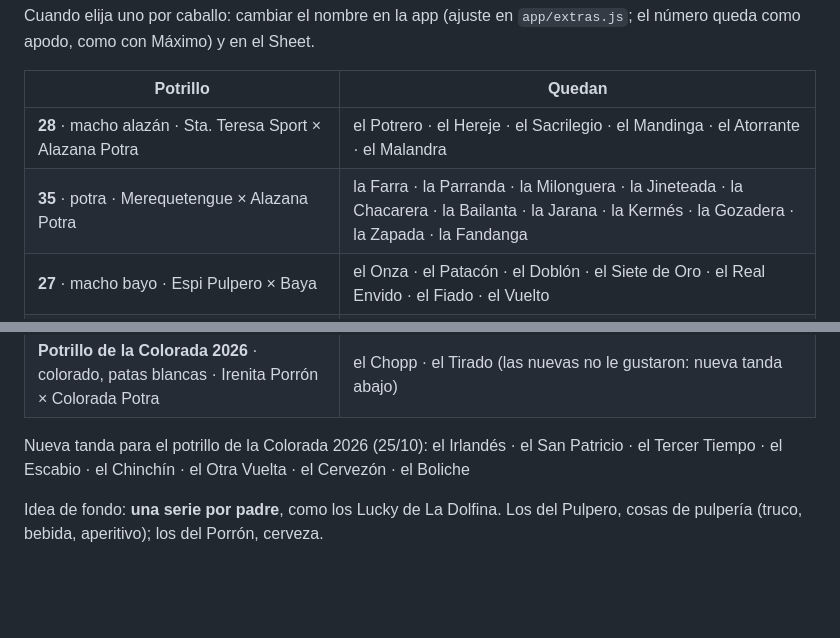
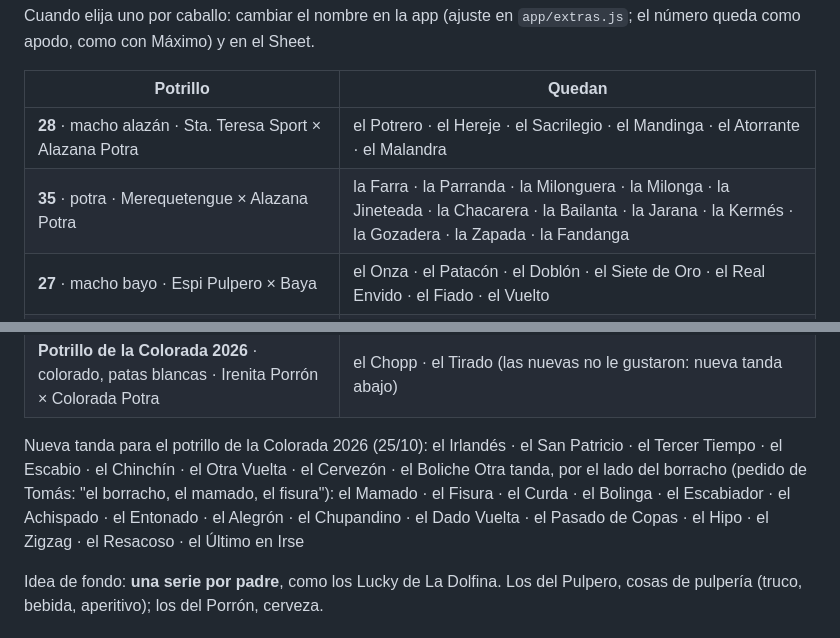
Before and after one commit to tomaslugano1/CL, a Markdown page: NOMBRES-POTRILLOS.md, 2 parts joined by grey strips. Drawn GitHub-style; blank space fills up the shorter version.

Commit message:
Nombres: tanda de borrachos para el potrillo de la Colorada; la Milonga para la 35
Co-Authored-By: Claude Opus 5.5 <noreply@anthropic.com>
Claude-Session: https://claude.ai/code/session_01C88hNGdvcjMNVRYv2vG2at

```diff
--- a/NOMBRES-POTRILLOS.md
+++ b/NOMBRES-POTRILLOS.md
@@ -19,7 +19,7 @@ Cuando elija uno por caballo: cambiar el nombre en la app (ajuste en `app/extras
 | Potrillo | Quedan |
 |---|---|
 | **28** · macho alazán · Sta. Teresa Sport × Alazana Potra | el Potrero · el Hereje · el Sacrilegio · el Mandinga · el Atorrante · el Malandra |
-| **35** · potra · Merequetengue × Alazana Potra | la Farra · la Parranda · la Milonguera · la Jineteada · la Chacarera · la Bailanta · la Jarana · la Kermés · la Gozadera · la Zapada · la Fandanga |
+| **35** · potra · Merequetengue × Alazana Potra | la Farra · la Parranda · la Milonguera · la Milonga · la Jineteada · la Chacarera · la Bailanta · la Jarana · la Kermés · la Gozadera · la Zapada · la Fandanga |
 | **27** · macho bayo · Espi Pulpero × Baya | el Onza · el Patacón · el Doblón · el Siete de Oro · el Real Envido · el Fiado · el Vuelto |
 | **23** · macho colorado · Sta. Teresa Sport × Colorada Potra | el Malambo · el Arriero · el Payador · el Vizcacha · el Bagualero · el Baqueano · el Matrero · el Bagual · el Facón · el Cimarrón |
 | **22** · potra · Espi Pulpero × Guacha | la Chicha · la Caña Seca · la Cuba Libre · la Ginebra · la Mistela · la Grapa · la Resaca · la Petaca · la Damajuana · la Última Lágrima |
@@ -32,6 +32,7 @@ Cuando elija uno por caballo: cambiar el nombre en la app (ajuste en `app/extras
 | **Potrillo de la Colorada 2026** · colorado, patas blancas · Irenita Porrón × Colorada Potra | el Chopp · el Tirado (las nuevas no le gustaron: nueva tanda abajo) |
 
 Nueva tanda para el potrillo de la Colorada 2026 (25/10): el Irlandés · el San Patricio · el Tercer Tiempo · el Escabio · el Chinchín · el Otra Vuelta · el Cervezón · el Boliche
+Otra tanda, por el lado del borracho (pedido de Tomás: "el borracho, el mamado, el fisura"): el Mamado · el Fisura · el Curda · el Bolinga · el Escabiador · el Achispado · el Entonado · el Alegrón · el Chupandino · el Dado Vuelta · el Pasado de Copas · el Hipo · el Zigzag · el Resacoso · el Último en Irse
 
 Idea de fondo: **una serie por padre**, como los Lucky de La Dolfina. Los del Pulpero, cosas de pulpería (truco, bebida, aperitivo); los del Porrón, cerveza.
 
```
